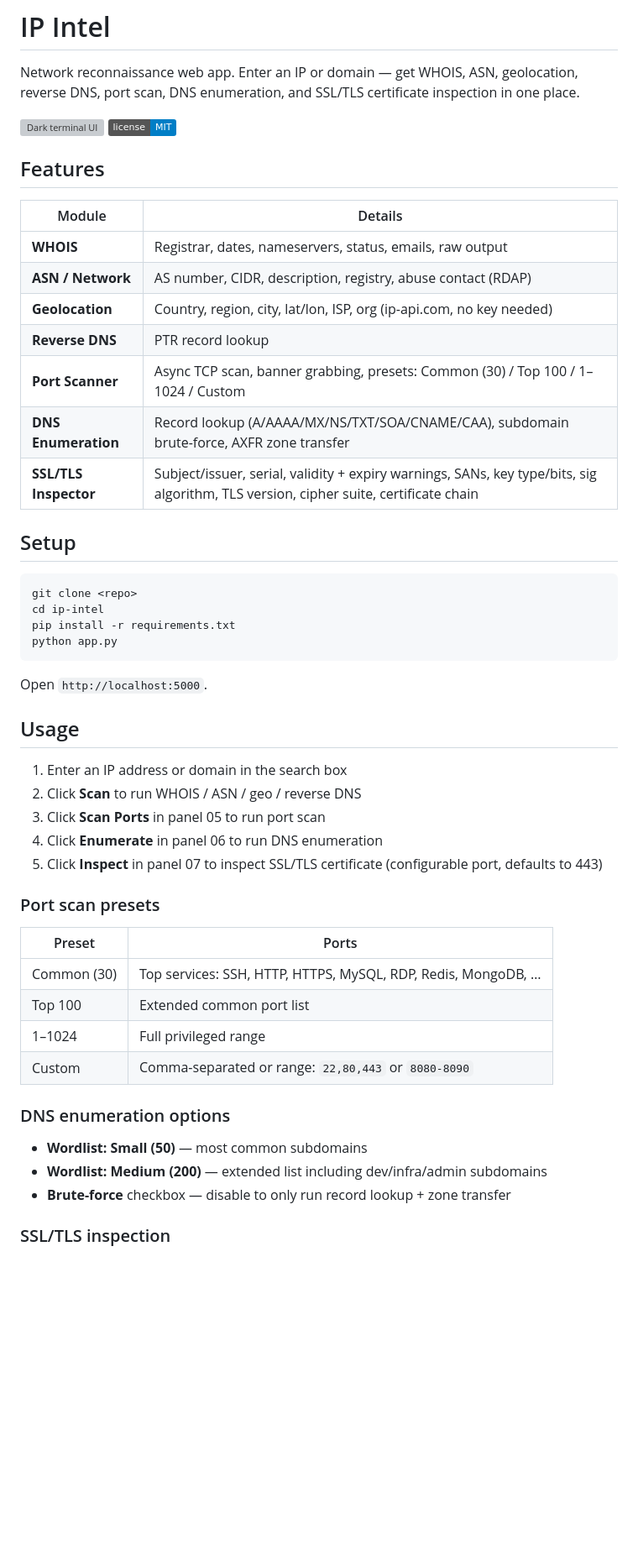
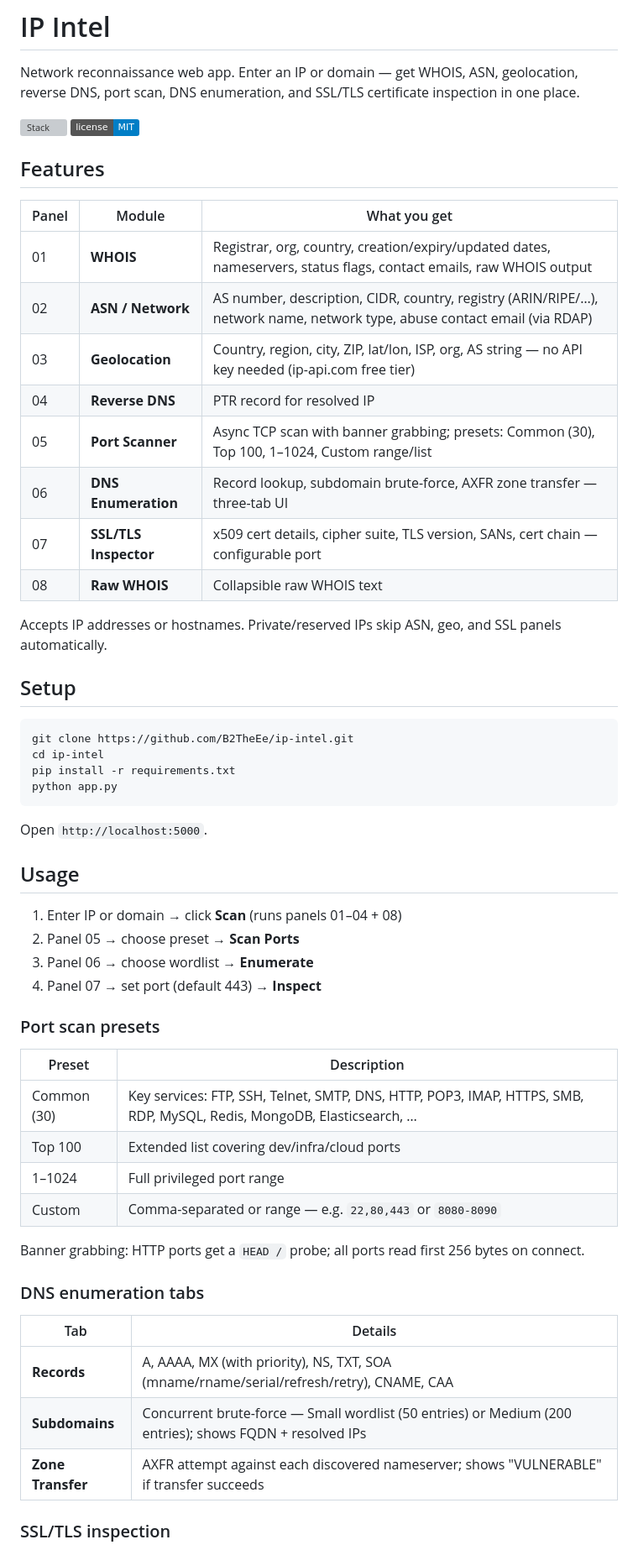
Before and after one commit to B2TheEe/ip-intel, a Markdown page: README.md, the part around one of its changes. Shown at 84% size. Rendered like a GitHub page; badges without logos; blank space fills up the shorter version; grey boxes are pictures that could not be loaded.

Commit message:
docs: comprehensive README covering all panels, API, and options
Co-Authored-By: Claude Sonnet 4.6 <noreply@anthropic.com>

````diff
--- a/README.md
+++ b/README.md
@@ -2,24 +2,27 @@
 
 Network reconnaissance web app. Enter an IP or domain — get WHOIS, ASN, geolocation, reverse DNS, port scan, DNS enumeration, and SSL/TLS certificate inspection in one place.
 
-![Dark terminal UI](https://img.shields.io/badge/stack-Python%20%2F%20Flask-brightgreen) ![License](https://img.shields.io/badge/license-MIT-blue)
+![Stack](https://img.shields.io/badge/stack-Python%20%2F%20Flask-brightgreen) ![License](https://img.shields.io/badge/license-MIT-blue)
 
 ## Features
 
-| Module | Details |
-|--------|---------|
-| **WHOIS** | Registrar, dates, nameservers, status, emails, raw output |
-| **ASN / Network** | AS number, CIDR, description, registry, abuse contact (RDAP) |
-| **Geolocation** | Country, region, city, lat/lon, ISP, org (ip-api.com, no key needed) |
-| **Reverse DNS** | PTR record lookup |
-| **Port Scanner** | Async TCP scan, banner grabbing, presets: Common (30) / Top 100 / 1–1024 / Custom |
-| **DNS Enumeration** | Record lookup (A/AAAA/MX/NS/TXT/SOA/CNAME/CAA), subdomain brute-force, AXFR zone transfer |
-| **SSL/TLS Inspector** | Subject/issuer, serial, validity + expiry warnings, SANs, key type/bits, sig algorithm, TLS version, cipher suite, certificate chain |
+| Panel | Module | What you get |
+|-------|--------|-------------|
+| 01 | **WHOIS** | Registrar, org, country, creation/expiry/updated dates, nameservers, status flags, contact emails, raw WHOIS output |
+| 02 | **ASN / Network** | AS number, description, CIDR, country, registry (ARIN/RIPE/…), network name, network type, abuse contact email (via RDAP) |
+| 03 | **Geolocation** | Country, region, city, ZIP, lat/lon, ISP, org, AS string — no API key needed (ip-api.com free tier) |
+| 04 | **Reverse DNS** | PTR record for resolved IP |
+| 05 | **Port Scanner** | Async TCP scan with banner grabbing; presets: Common (30), Top 100, 1–1024, Custom range/list |
+| 06 | **DNS Enumeration** | Record lookup, subdomain brute-force, AXFR zone transfer — three-tab UI |
+| 07 | **SSL/TLS Inspector** | x509 cert details, cipher suite, TLS version, SANs, cert chain — configurable port |
+| 08 | **Raw WHOIS** | Collapsible raw WHOIS text |
+
+Accepts IP addresses or hostnames. Private/reserved IPs skip ASN, geo, and SSL panels automatically.
 
 ## Setup
 
 ```bash
-git clone <repo>
+git clone https://github.com/B2TheEe/ip-intel.git
 cd ip-intel
 pip install -r requirements.txt
 python app.py
@@ -29,26 +32,29 @@ Open `http://localhost:5000`.
 
 ## Usage
 
-1. Enter an IP address or domain in the search box
-2. Click **Scan** to run WHOIS / ASN / geo / reverse DNS
-3. Click **Scan Ports** in panel 05 to run port scan
-4. Click **Enumerate** in panel 06 to run DNS enumeration
-5. Click **Inspect** in panel 07 to inspect SSL/TLS certificate (configurable port, defaults to 443)
+1. Enter IP or domain → click **Scan** (runs panels 01–04 + 08)
+2. Panel 05 → choose preset → **Scan Ports**
+3. Panel 06 → choose wordlist → **Enumerate**
+4. Panel 07 → set port (default 443) → **Inspect**
 
 ### Port scan presets
 
-| Preset | Ports |
-|--------|-------|
-| Common (30) | Top services: SSH, HTTP, HTTPS, MySQL, RDP, Redis, MongoDB, … |
-| Top 100 | Extended common port list |
-| 1–1024 | Full privileged range |
-| Custom | Comma-separated or range: `22,80,443` or `8080-8090` |
+| Preset | Description |
+|--------|-------------|
+| Common (30) | Key services: FTP, SSH, Telnet, SMTP, DNS, HTTP, POP3, IMAP, HTTPS, SMB, RDP, MySQL, Redis, MongoDB, Elasticsearch, … |
+| Top 100 | Extended list covering dev/infra/cloud ports |
+| 1–1024 | Full privileged port range |
+| Custom | Comma-separated or range — e.g. `22,80,443` or `8080-8090` |
 
-### DNS enumeration options
+Banner grabbing: HTTP ports get a `HEAD /` probe; all ports read first 256 bytes on connect.
 
-- **Wordlist: Small (50)** — most common subdomains
-- **Wordlist: Medium (200)** — extended list including dev/infra/admin subdomains
-- **Brute-force** checkbox — disable to only run record lookup + zone transfer
+### DNS enumeration tabs
+
+| Tab | Details |
+|-----|---------|
+| **Records** | A, AAAA, MX (with priority), NS, TXT, SOA (mname/rname/serial/refresh/retry), CNAME, CAA |
+| **Subdomains** | Concurrent brute-force — Small wordlist (50 entries) or Medium (200 entries); shows FQDN + resolved IPs |
+| **Zone Transfer** | AXFR attempt against each discovered nameserver; shows "VULNERABLE" if transfer succeeds |
 
 ### SSL/TLS inspection
 
````
Also changed, not shown: other parts of README.md (+43 -15 lines).
